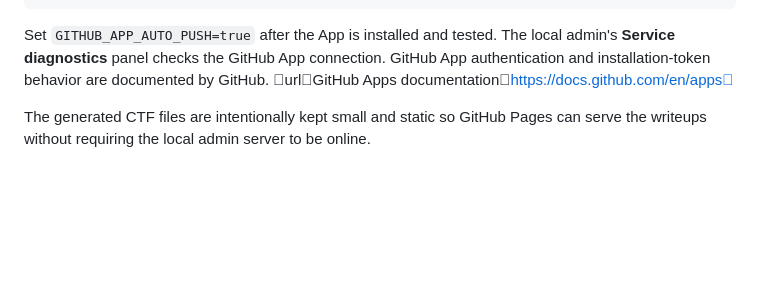
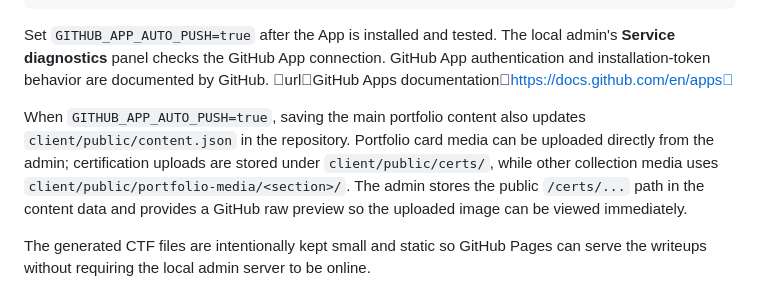
Before and after one commit to ZulTheDev/ZulTheDev.github.io, a Markdown page: README.md, the part around the change. Drawn GitHub-style; blank space fills up the shorter version.

Commit message:
Document portfolio media repository publishing

```diff
--- a/README.md
+++ b/README.md
@@ -111,6 +111,8 @@ GITHUB_APP_AUTO_PUSH=false
 
 Set `GITHUB_APP_AUTO_PUSH=true` after the App is installed and tested. The local admin's **Service diagnostics** panel checks the GitHub App connection. GitHub App authentication and installation-token behavior are documented by GitHub. urlGitHub Apps documentationhttps://docs.github.com/en/apps
 
+When `GITHUB_APP_AUTO_PUSH=true`, saving the main portfolio content also updates `client/public/content.json` in the repository. Portfolio card media can be uploaded directly from the admin; certification uploads are stored under `client/public/certs/`, while other collection media uses `client/public/portfolio-media/<section>/`. The admin stores the public `/certs/...` path in the content data and provides a GitHub raw preview so the uploaded image can be viewed immediately.
+
 The generated CTF files are intentionally kept small and static so GitHub Pages can serve the writeups without requiring the local admin server to be online.
 ### Admin
 
```
